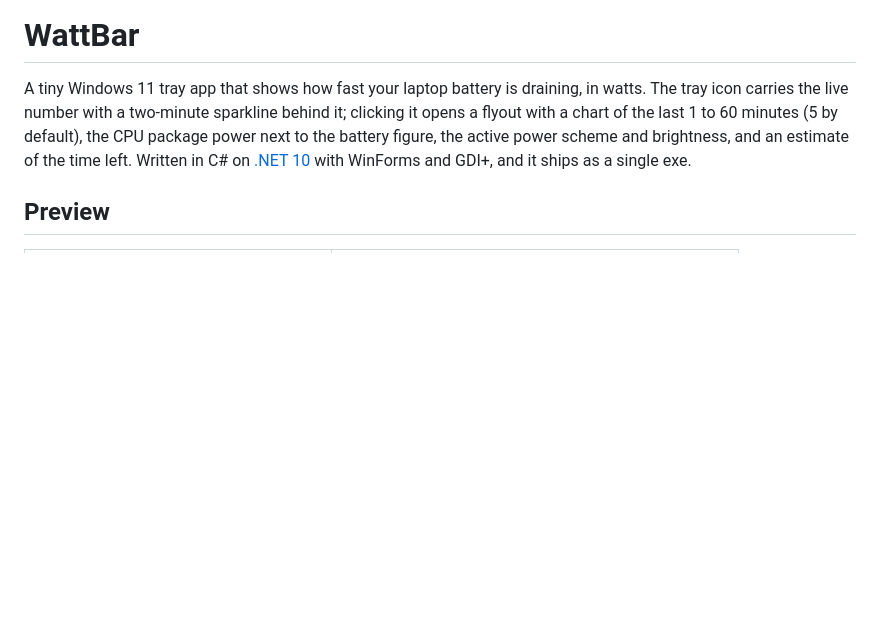
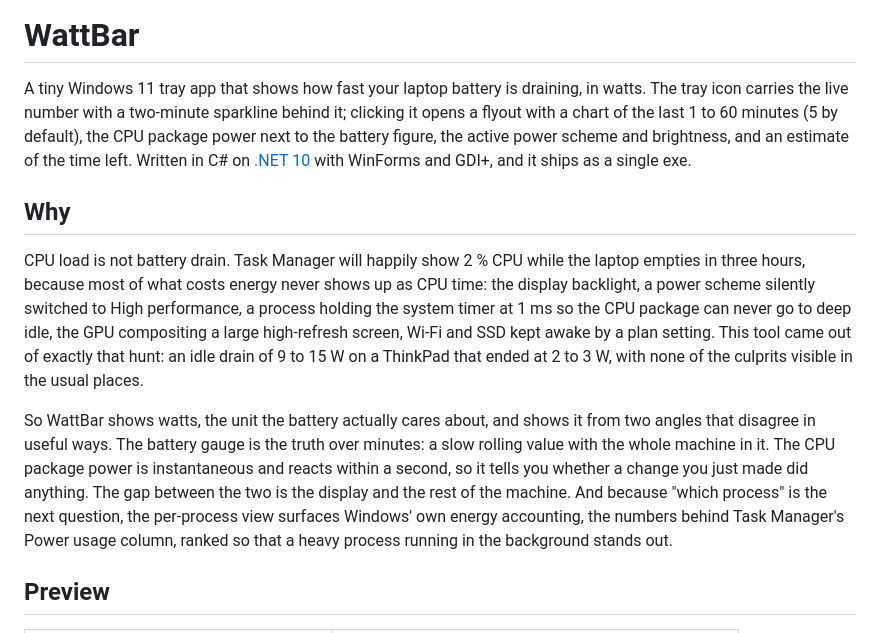
Before and after one commit to pmudry/wattbar, a Markdown page: README.md, the part around the change. GitHub-like rendering; blank space fills up the shorter version.

Commit message:
README: explain why watts, not CPU load

```diff
--- a/README.md
+++ b/README.md
@@ -11,6 +11,13 @@
 # WattBar
 
 A tiny Windows 11 tray app that shows how fast your laptop battery is draining, in watts. The tray icon carries the live number with a two-minute sparkline behind it; clicking it opens a flyout with a chart of the last 1 to 60 minutes (5 by default), the CPU package power next to the battery figure, the active power scheme and brightness, and an estimate of the time left. Written in C# on [.NET 10](https://dotnet.microsoft.com/) with WinForms and GDI+, and it ships as a single exe.
+
+
+## Why
+
+CPU load is not battery drain. Task Manager will happily show 2 % CPU while the laptop empties in three hours, because most of what costs energy never shows up as CPU time: the display backlight, a power scheme silently switched to High performance, a process holding the system timer at 1 ms so the CPU package can never go to deep idle, the GPU compositing a large high-refresh screen, Wi-Fi and SSD kept awake by a plan setting. This tool came out of exactly that hunt: an idle drain of 9 to 15 W on a ThinkPad that ended at 2 to 3 W, with none of the culprits visible in the usual places.
+
+So WattBar shows watts, the unit the battery actually cares about, and shows it from two angles that disagree in useful ways. The battery gauge is the truth over minutes: a slow rolling value with the whole machine in it. The CPU package power is instantaneous and reacts within a second, so it tells you whether a change you just made did anything. The gap between the two is the display and the rest of the machine. And because "which process" is the next question, the per-process view surfaces Windows' own energy accounting, the numbers behind Task Manager's Power usage column, ranked so that a heavy process running in the background stands out.
 
 
 ## Preview
```
